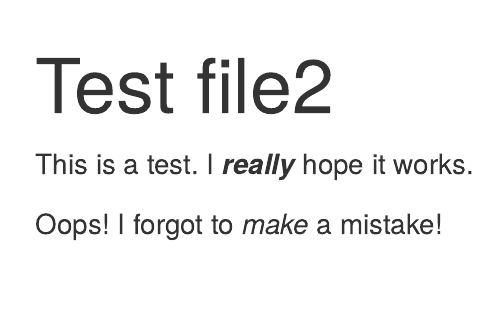
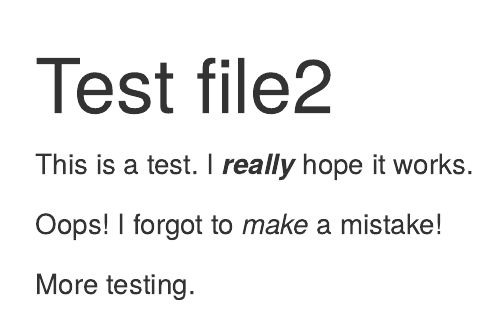
Before and after one commit to GeoffreyBenn/R.Club.Sp17, an R Markdown document (Test File2.Rmd): the page in a window 1100 px wide, from its top. Rendered offline with R 4.5, knitr and Pandoc, with nearby package versions.

Commit message:
such commit.

```diff
--- a/Test File2.Rmd
+++ b/Test File2.Rmd
@@ -8,3 +8,5 @@ output:
 This is a test. I **_really_** hope it works.
 
 Oops! I forgot to _make_ a mistake!
+
+More testing.
```
